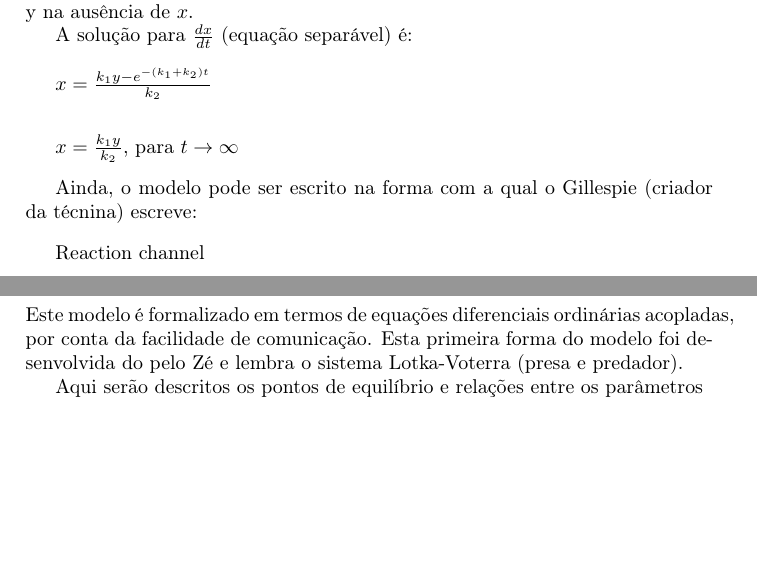
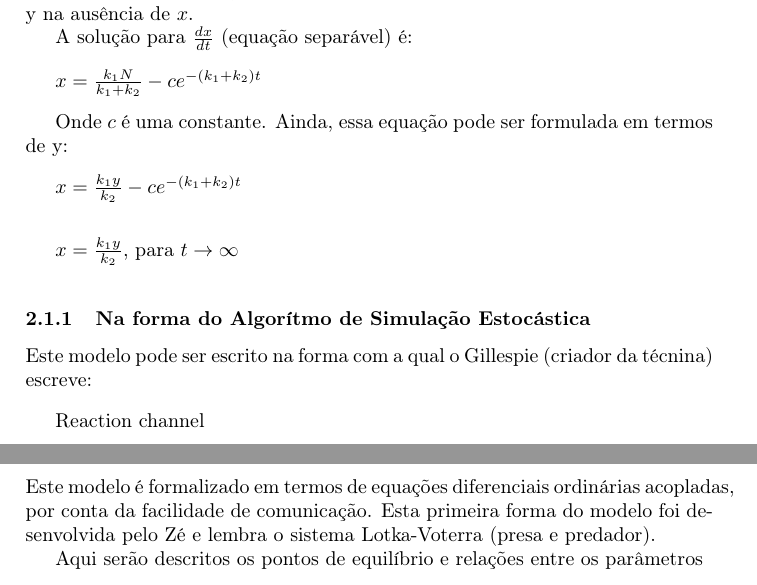
Before and after one commit to fernandosm/estrategia, a LaTeX document (Documentacao/documentacao.tex, which reads Documentacao/Metodo.tex): two parts of pages 4 and 5 of 5 before the commit and two parts of pages 4 and 5 of 6 after it, joined at a grey line, cut so that both start at the same text, the shorter picture padded with empty space. Compiled offline with pdfLaTeX; a LaTeX package or settings file that is missing is left out.

Commit message:
Correção da solução de dx/dt

```diff
--- a/Documentacao/Metodo.tex
+++ b/Documentacao/Metodo.tex
@@ -18,14 +18,21 @@ Onde o termo $e^{-\rho y}$ é o sucesso reprodutivo de x, o termo $(1-k_3 e^{-\l
 A solução para $\frac{dx}{dt}$ (equação separável) é:
 
 \vspace{3 mm}
-$x=\frac{k_1 y - e^{-(k_1 + k_2)t}}{k_2}$
+$x=\frac{k_1 N}{k_1 + k_2} - ce^{-(k_1 + k_2)t}$
+\vspace{3 mm}
+
+Onde $c$ é uma constante. Ainda, essa equação pode ser formulada em termos de y:
+
+\vspace{3 mm}
+$x=\frac{k_1 y}{k_2} - ce^{-(k_1 + k_2)t}$
 \vspace{3 mm}
 
 \vspace{3 mm}
 $x=\frac{k_1 y}{k_2}$, para $t \rightarrow \infty$
 \vspace{3 mm}
 
-Ainda, o modelo pode ser escrito na forma com a qual o Gillespie (criador da técnina) escreve:
+\subsubsection{Na forma do Algorítmo de Simulação Estocástica}
+Este modelo pode ser escrito na forma com a qual o Gillespie (criador da técnina) escreve:
 
 \vspace{3 mm}
 Reaction channel
@@ -66,7 +73,7 @@ $a_3(x,y)=e^{-\rho y}$
 $a_4(x,y)=(1-k_3 e^{-\lambda x})$
 
 \subsection{Modelo Sem Exponencial}
-Este modelo é formalizado em termos de equações diferenciais ordinárias acopladas, por conta da facilidade de comunicação. Esta primeira forma do modelo foi desenvolvida do pelo Zé e lembra o sistema Lotka-Voterra (presa e predador).
+Este modelo é formalizado em termos de equações diferenciais ordinárias acopladas, por conta da facilidade de comunicação. Esta primeira forma do modelo foi desenvolvida pelo Zé e lembra o sistema Lotka-Voterra (presa e predador).
 
 Aqui serão descritos os pontos de equilíbrio e relações entre os parâmetros
 
```
